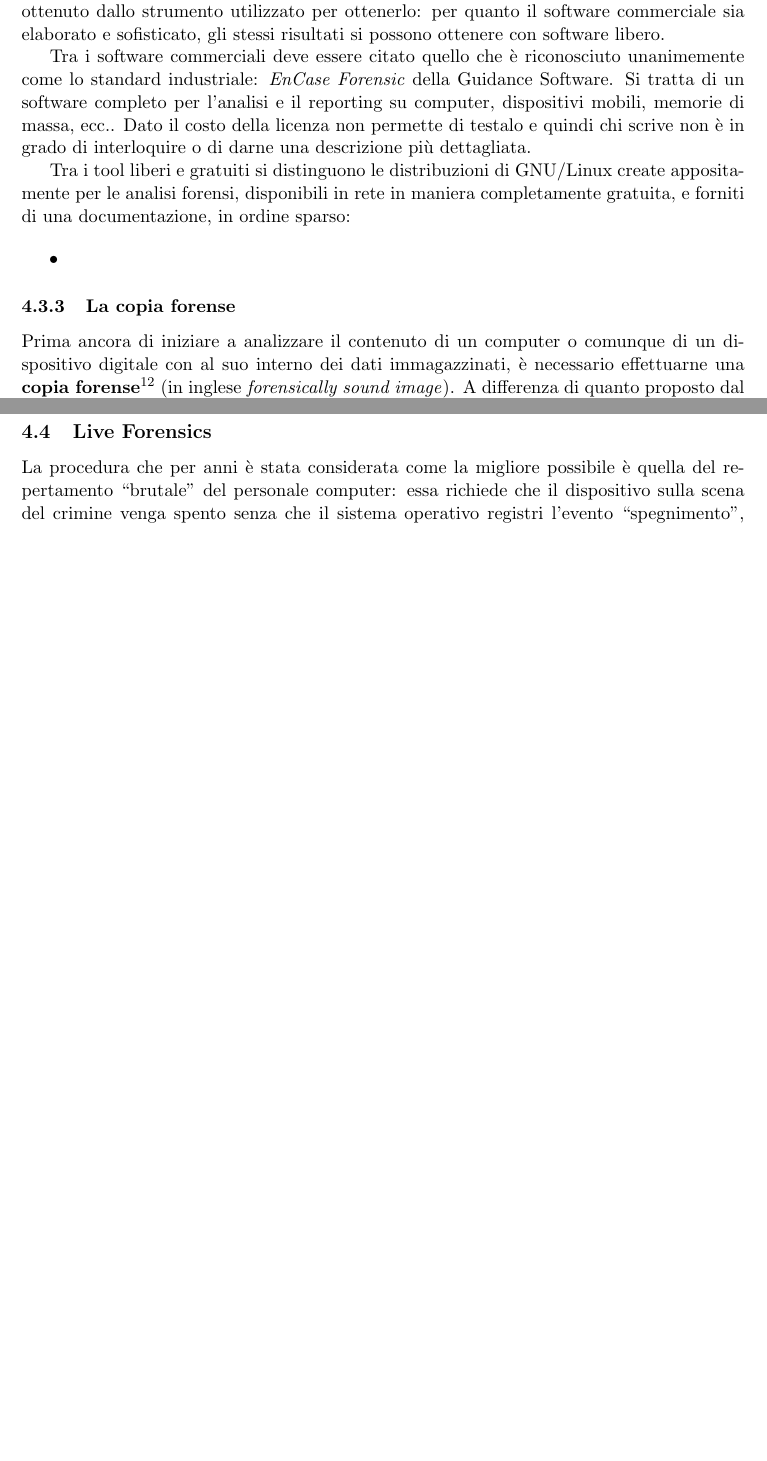
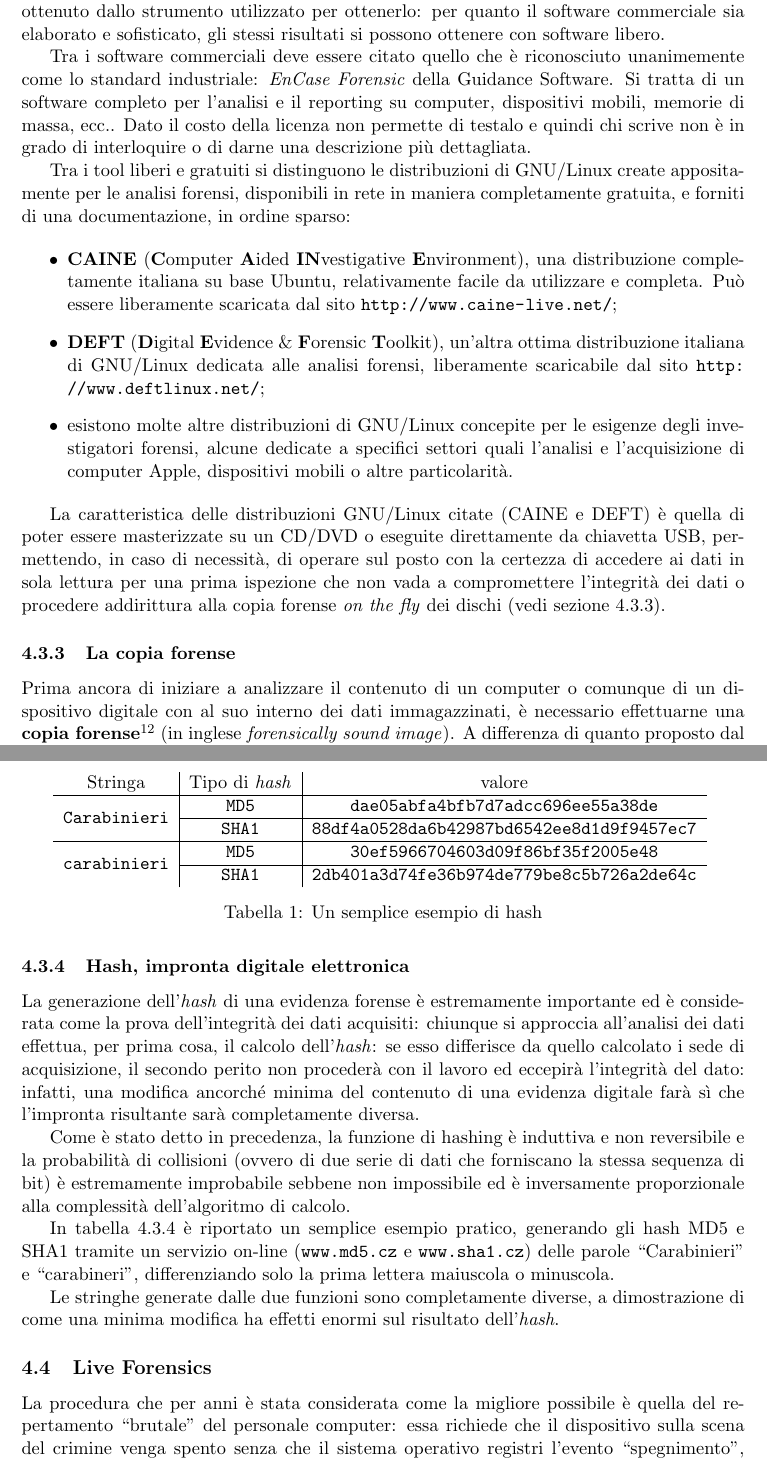
Before and after one commit to wishmerhill/forensics, a LaTeX document (forensics.tex): two parts of pages 17 and 18 of 23 before the commit and two parts of pages 17 and 19 of 24 after it, joined at a grey line, cut so that both start at the same text, the shorter picture padded with empty space. Compiled offline with pdfLaTeX; the source files are stored in an older character set and shown here as Unicode.

Commit message:
tabella hash

```diff
--- a/forensics.tex
+++ b/forensics.tex
@@ -13,6 +13,7 @@
 \usepackage[hidelinks]{hyperref}
 \usepackage[nottoc]{tocbibind}
 \usepackage{listings}
+\usepackage{multirow}
 \lstset{
 	basicstyle=\small\ttfamily,
 	columns=flexible,
@@ -493,11 +494,15 @@
 				Tra i tool liberi e gratuiti si distinguono le distribuzioni di GNU/Linux create appositamente per le analisi forensi, disponibili in rete in maniera completamente gratuita, e forniti di una documentazione, in ordine sparso:
 
 				\begin{itemize}
-					\item
+					\item \textbf{CAINE} (\textbf{C}omputer \textbf{A}ided \textbf{IN}vestigative \textbf{E}nvironment), una distribuzione completamente italiana su base Ubuntu, relativamente facile da utilizzare e completa. Può essere liberamente scaricata dal sito \url{http://www.caine-live.net/};
+					\item \textbf{DEFT} (\textbf{D}igital \textbf{E}vidence \& \textbf{F}orensic \textbf{T}oolkit), un'altra ottima distribuzione italiana di GNU/Linux dedicata alle analisi forensi, liberamente scaricabile dal sito \url{http://www.deftlinux.net/};
+					\item esistono molte altre distribuzioni di GNU/Linux concepite per le esigenze degli investigatori forensi, alcune dedicate a specifici settori quali l'analisi e l'acquisizione di computer Apple, dispositivi mobili o altre particolarità.
 				\end{itemize}
 
+				La caratteristica delle distribuzioni GNU/Linux citate (CAINE e DEFT) è quella di poter essere masterizzate su un CD/DVD o eseguite direttamente da chiavetta USB, permettendo, in caso di necessità, di operare sul posto con la certezza di accedere ai dati in sola lettura per una prima ispezione che non vada a compromettere l'integrità dei dati o procedere addirittura alla copia forense \textit{on the fly} dei dischi (vedi sezione \ref{subsubsec:copiaforense}).
 
-			\subsubsection{La copia forense}
+
+			\subsubsection{La copia forense}\label{subsubsec:copiaforense}
 				Prima ancora di iniziare a analizzare il contenuto di un computer o comunque di un dispositivo digitale con al suo interno dei dati immagazzinati, è necessario effettuarne una \textbf{copia forense}\footnote{
 					La copia forense (o bit-stream image), nel lessico forense, indica l'acquisizione di documenti in formato digitale che genera una copia bit a bit da un dispositivo di memoria di massa a un altro.\cite{wiki:Copia_forense}
 					}
@@ -524,6 +529,35 @@
 
 				\paragraph{Perché è necessario proteggere dalla scrittura i supporti prima di copiarli?} I sistemi operativi moderni, qualsiasi essi siano, a meno di non venire configurati \textit{ad hoc}, scrivono informazioni di sistema su ogni dispositivo che venga connesso, modificando quindi, per quanto minimamente, i dati in esso originariamente contenuti.
 
+			\subsubsection{Hash, impronta digitale elettronica}
+				La generazione dell'\textit{hash} di una evidenza forense è estremamente importante ed è considerata come la prova dell'integrità dei dati acquisiti: chiunque si approccia all'analisi dei dati effettua, per prima cosa, il calcolo dell'\textit{hash}: se esso differisce da quello calcolato i sede di acquisizione, il secondo perito non procederà con il lavoro ed eccepirà l'integrità del dato: infatti, una modifica ancorché minima del contenuto di una evidenza digitale farà sì che l'impronta risultante sarà completamente diversa.
+
+				Come è stato detto in precedenza, la funzione di hashing è induttiva e non reversibile e la probabilità di collisioni (ovvero di due serie di dati che forniscano la stessa sequenza di bit) è estremamente improbabile sebbene non impossibile ed è inversamente proporzionale alla complessità dell'algoritmo di calcolo.
+
+				In tabella \ref{tab:hashtest} è riportato un semplice esempio pratico, generando gli hash MD5 e SHA1 tramite un servizio on-line (\url{www.md5.cz} e \url{www.sha1.cz}) delle parole ``Carabinieri'' e ``carabineri'', differenziando solo la prima lettera maiuscola o minuscola.
+
+				Le stringhe generate dalle due funzioni sono completamente diverse, a dimostrazione di come una minima modifica ha effetti enormi sul risultato dell'\textit{hash}.
+
+				\begin{table}
+					\centering
+					\begin{tabular}{c|c|c}
+
+						Stringa & Tipo di \textit{hash} & valore \\
+						\hline
+						\multirow{2}{*}{\texttt{Carabinieri}}
+						& \texttt{MD5} & \texttt{dae05abfa4bfb7d7adcc696ee55a38de} \\
+						\cline{2-3}
+						& \texttt{SHA1} & \texttt{88df4a0528da6b42987bd6542ee8d1d9f9457ec7} \\
+
+						\hline
+						 \multirow{2}{*}{\texttt{carabinieri}}
+						 & \texttt{MD5} & \texttt{30ef5966704603d09f86bf35f2005e48} \\
+						 \cline{2-3}
+						 & \texttt{SHA1} & \texttt{2db401a3d74fe36b974de779be8c5b726a2de64c} \\
+					\end{tabular}
+					\label{tab:hashtest}
+					\caption{Un semplice esempio di hash}
+				\end{table}
 
 		\subsection{Live Forensics}\label{sec:live_forensics}
 			La procedura che per anni è stata considerata come la migliore possibile è quella del repertamento ``brutale'' del personale computer: essa richiede che il dispositivo sulla scena del crimine venga spento senza che il sistema operativo registri l'evento ``spegnimento'', interrompendo semplicemente l'alimentazione elettrica.
```
Also changed, not shown: forensics.bib (+8 -0 lines), forensics.tex (6 more changed lines).
